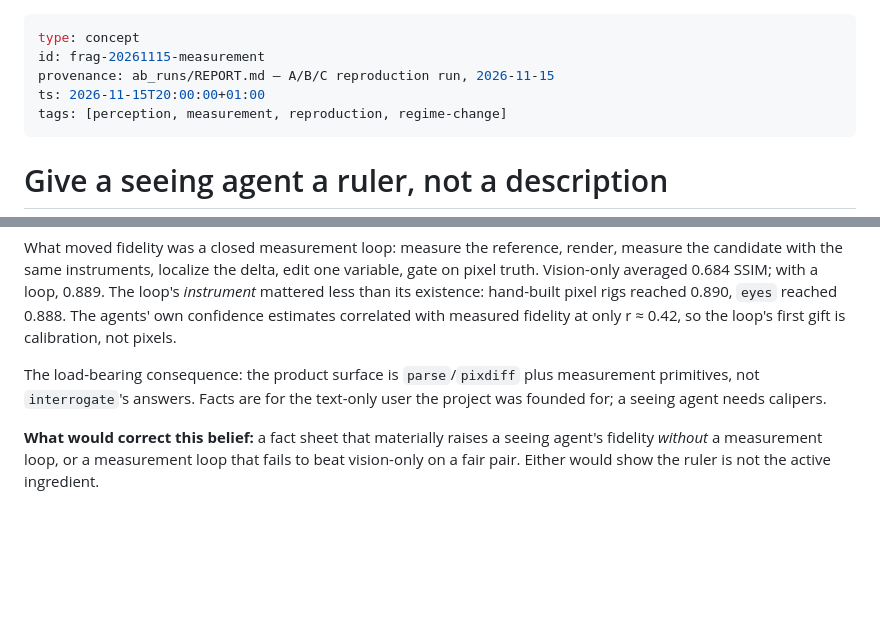
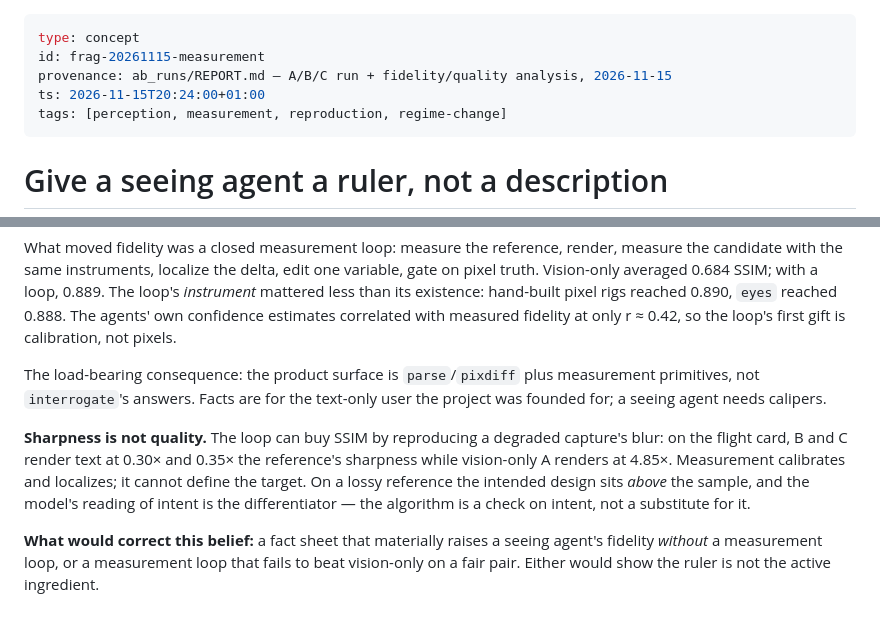
Before and after one commit to 6digit-studio/6digit-vision, a Markdown page: concepts/frag-20261115-measurement.md, 2 parts joined by grey strips. Rendered like a GitHub page; blank space fills up the shorter version.

```diff
--- a/concepts/frag-20261115-measurement.md
+++ b/concepts/frag-20261115-measurement.md
@@ -1,8 +1,8 @@
 ---
 type: concept
 id: frag-20261115-measurement
-provenance: ab_runs/REPORT.md — A/B/C reproduction run, 2026-11-15
-ts: 2026-11-15T20:00:00+01:00
+provenance: ab_runs/REPORT.md — A/B/C run + fidelity/quality analysis, 2026-11-15
+ts: 2026-11-15T20:24:00+01:00
 tags: [perception, measurement, reproduction, regime-change]
 ---
 
@@ -30,6 +30,13 @@ The load-bearing consequence: the product surface is `parse`/`pixdiff` plus
 measurement primitives, not `interrogate`'s answers. Facts are for the
 text-only user the project was founded for; a seeing agent needs calipers.
 
+**Sharpness is not quality.** The loop can buy SSIM by reproducing a degraded
+capture's blur: on the flight card, B and C render text at 0.30× and 0.35× the
+reference's sharpness while vision-only A renders at 4.85×. Measurement
+calibrates and localizes; it cannot define the target. On a lossy reference the
+intended design sits *above* the sample, and the model's reading of intent is the
+differentiator — the algorithm is a check on intent, not a substitute for it.
+
 **What would correct this belief:** a fact sheet that materially raises a
 seeing agent's fidelity *without* a measurement loop, or a measurement loop
 that fails to beat vision-only on a fair pair. Either would show the ruler is
```
Also changed, not shown: ab_runs/REPORT.md (+70 -3 lines), ab_runs/blur_crop.png (added), ab_runs/sharpness.png (added), 2 other files.
